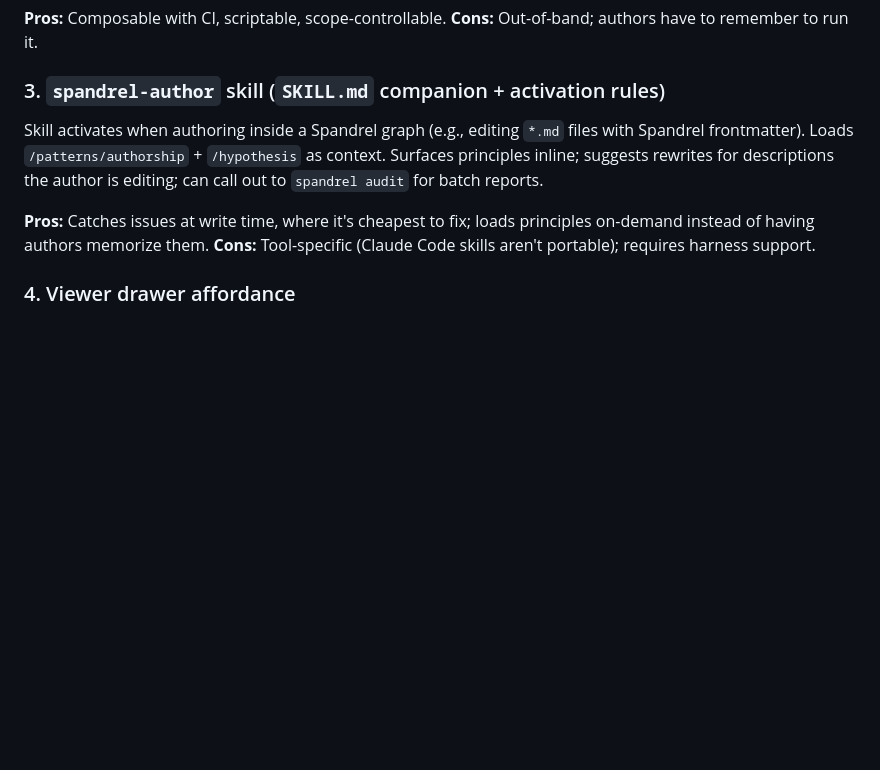
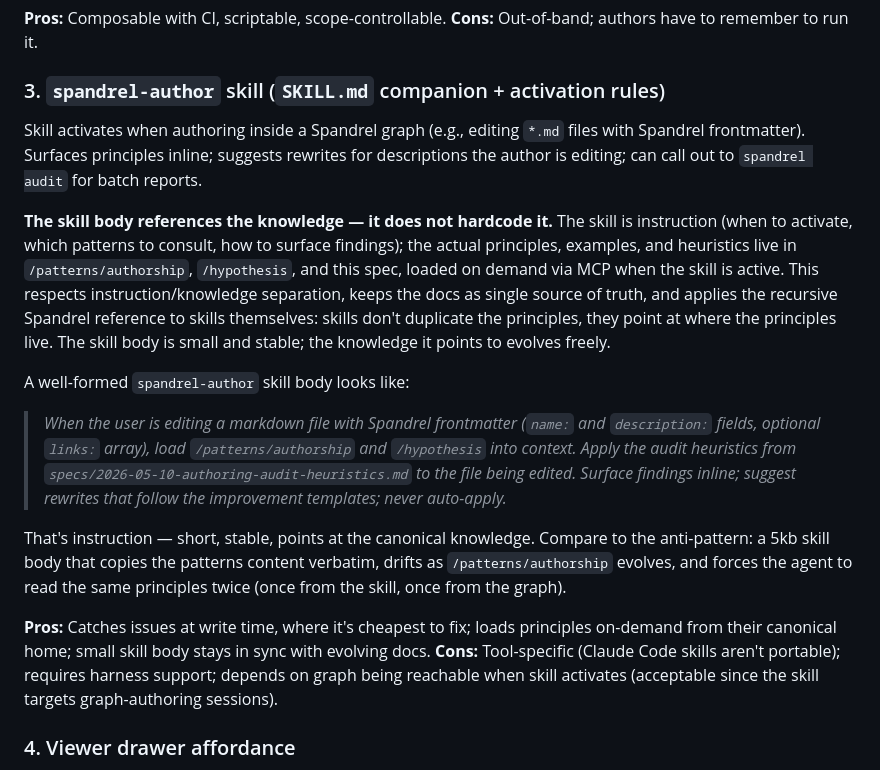
Before and after one commit to trevorfox/spandrel, a Markdown page: specs/2026-05-10-authoring-audit-heuristics.md, the part around the change. GitHub-like rendering; blank space fills up the shorter version.

Commit message:
Docs: clarify spandrel-author skill references knowledge, not hardcode
The skill body should be small instruction (when to activate, which
patterns to consult, how to surface findings) and reference the
canonical knowledge in /patterns/authorship + /hypothesis + this
spec via MCP at activation time.

Hardcoding the principles into the skill body would duplicate
content, drift as docs evolve, and violate the instruction/knowledge
separation that /philosophy and /hypothesis articulate. The
recursive Spandrel reference applies to skills themselves: skills
don't duplicate the principles, they point at where the principles
live.

Spec now includes a worked example of a well-formed skill body
(short, points at the canonical patterns) and contrasts it with the
anti-pattern (5kb body that copies content verbatim).

Co-Authored-By: Claude Opus 4.7 (1M context) <noreply@anthropic.com>

```diff
--- a/specs/2026-05-10-authoring-audit-heuristics.md
+++ b/specs/2026-05-10-authoring-audit-heuristics.md
@@ -119,10 +119,18 @@ Add `weak_description` advisory warning to the compiler. Runs the cheap heuristi
 
 ### 3. `spandrel-author` skill (`SKILL.md` companion + activation rules)
 
-Skill activates when authoring inside a Spandrel graph (e.g., editing `*.md` files with Spandrel frontmatter). Loads `/patterns/authorship` + `/hypothesis` as context. Surfaces principles inline; suggests rewrites for descriptions the author is editing; can call out to `spandrel audit` for batch reports.
+Skill activates when authoring inside a Spandrel graph (e.g., editing `*.md` files with Spandrel frontmatter). Surfaces principles inline; suggests rewrites for descriptions the author is editing; can call out to `spandrel audit` for batch reports.
 
-**Pros:** Catches issues at write time, where it's cheapest to fix; loads principles on-demand instead of having authors memorize them.
-**Cons:** Tool-specific (Claude Code skills aren't portable); requires harness support.
+**The skill body references the knowledge — it does not hardcode it.** The skill is instruction (when to activate, which patterns to consult, how to surface findings); the actual principles, examples, and heuristics live in `/patterns/authorship`, `/hypothesis`, and this spec, loaded on demand via MCP when the skill is active. This respects instruction/knowledge separation, keeps the docs as single source of truth, and applies the recursive Spandrel reference to skills themselves: skills don't duplicate the principles, they point at where the principles live. The skill body is small and stable; the knowledge it points to evolves freely.
+
+A well-formed `spandrel-author` skill body looks like:
+
+> *When the user is editing a markdown file with Spandrel frontmatter (`name:` and `description:` fields, optional `links:` array), load `/patterns/authorship` and `/hypothesis` into context. Apply the audit heuristics from `specs/2026-05-10-authoring-audit-heuristics.md` to the file being edited. Surface findings inline; suggest rewrites that follow the improvement templates; never auto-apply.*
+
+That's instruction — short, stable, points at the canonical knowledge. Compare to the anti-pattern: a 5kb skill body that copies the patterns content verbatim, drifts as `/patterns/authorship` evolves, and forces the agent to read the same principles twice (once from the skill, once from the graph).
+
+**Pros:** Catches issues at write time, where it's cheapest to fix; loads principles on-demand from their canonical home; small skill body stays in sync with evolving docs.
+**Cons:** Tool-specific (Claude Code skills aren't portable); requires harness support; depends on graph being reachable when skill activates (acceptable since the skill targets graph-authoring sessions).
 
 ### 4. Viewer drawer affordance
 
```
